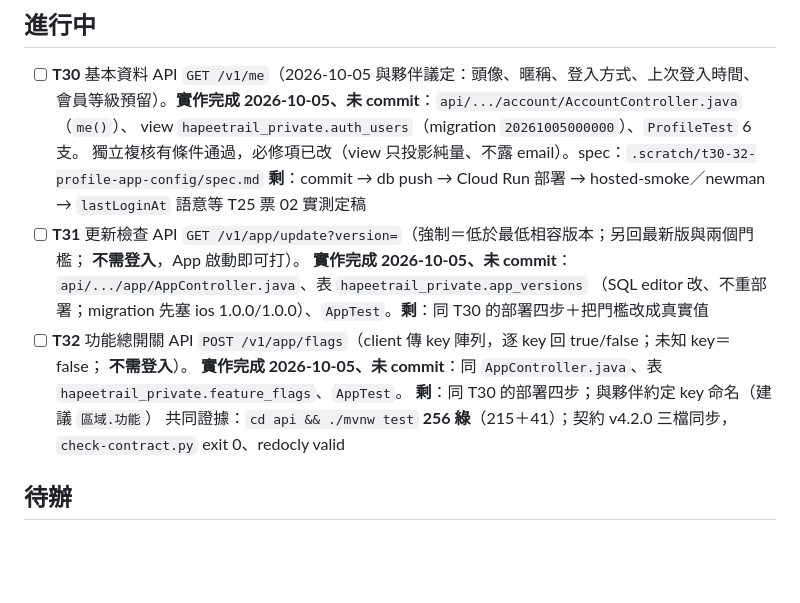
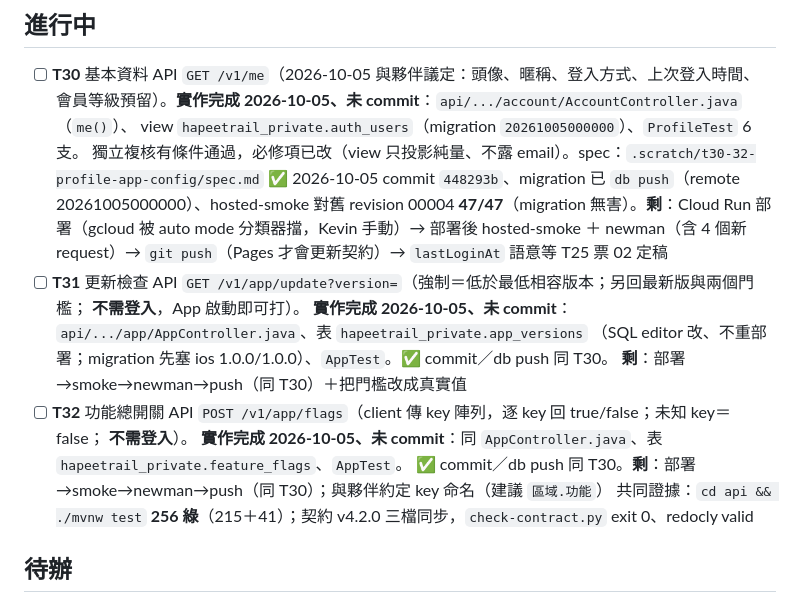
Before and after one commit to kevin861005/HapeeTrail, a Markdown page: docs/TASKS.md, the part around the change. Drawn GitHub-style; blank space fills up the shorter version.

Commit message:
docs(tasks): T30–T32 進度——commit 與 db push 完成、舊 revision smoke 47/47，部署待手動
Co-Authored-By: Claude Fable 5.1 <noreply@anthropic.com>

```diff
--- a/docs/TASKS.md
+++ b/docs/TASKS.md
@@ -8,15 +8,18 @@
   會員等級預留）。**實作完成 2026-10-05、未 commit**：`api/.../account/AccountController.java`（`me()`）、
   view `hapeetrail_private.auth_users`（migration `20261005000000`）、`ProfileTest` 6 支。
   獨立複核有條件通過，必修項已改（view 只投影純量、不露 email）。spec：`.scratch/t30-32-profile-app-config/spec.md`
-  **剩**：commit → db push → Cloud Run 部署 → hosted-smoke／newman → `lastLoginAt` 語意等 T25 票 02 實測定稿
+  ✅ 2026-10-05 commit `448293b`、migration 已 `db push`（remote 20261005000000）、hosted-smoke 對舊 revision 00004
+  **47/47**（migration 無害）。**剩**：Cloud Run 部署（gcloud 被 auto mode 分類器擋，Kevin 手動）→ 部署後
+  hosted-smoke ＋ newman（含 4 個新 request）→ `git push`（Pages 才會更新契約）→ `lastLoginAt` 語意等 T25 票 02 定稿
 - [ ] **T31** 更新檢查 API `GET /v1/app/update?version=`（強制＝低於最低相容版本；另回最新版與兩個門檻；
   **不需登入**，App 啟動即可打）。
   **實作完成 2026-10-05、未 commit**：`api/.../app/AppController.java`、表 `hapeetrail_private.app_versions`
-  （SQL editor 改、不重部署；migration 先塞 ios 1.0.0/1.0.0）、`AppTest`。**剩**：同 T30 的部署四步＋把門檻改成真實值
+  （SQL editor 改、不重部署；migration 先塞 ios 1.0.0/1.0.0）、`AppTest`。✅ commit／db push 同 T30。
+  **剩**：部署→smoke→newman→push（同 T30）＋把門檻改成真實值
 - [ ] **T32** 功能總開關 API `POST /v1/app/flags`（client 傳 key 陣列，逐 key 回 true/false；未知 key＝false；
   **不需登入**）。
   **實作完成 2026-10-05、未 commit**：同 `AppController.java`、表 `hapeetrail_private.feature_flags`、`AppTest`。
-  **剩**：同 T30 的部署四步；與夥伴約定 key 命名（建議 `區域.功能`）
+  ✅ commit／db push 同 T30。**剩**：部署→smoke→newman→push（同 T30）；與夥伴約定 key 命名（建議 `區域.功能`）
   共同證據：`cd api && ./mvnw test` **256 綠**（215＋41）；契約 v4.2.0 三檔同步，`check-contract.py` exit 0、redocly valid
 
 ## 待辦
```
